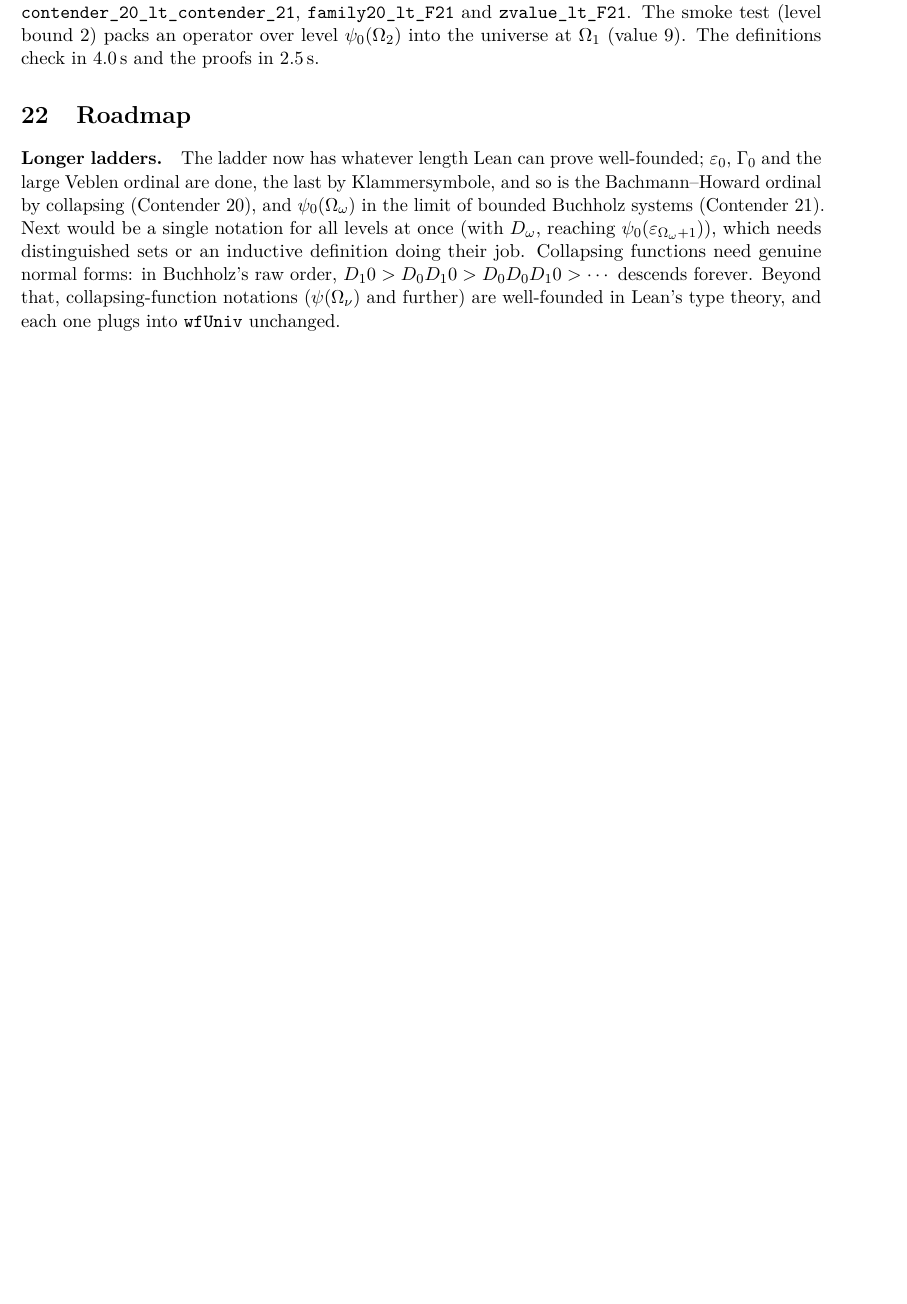
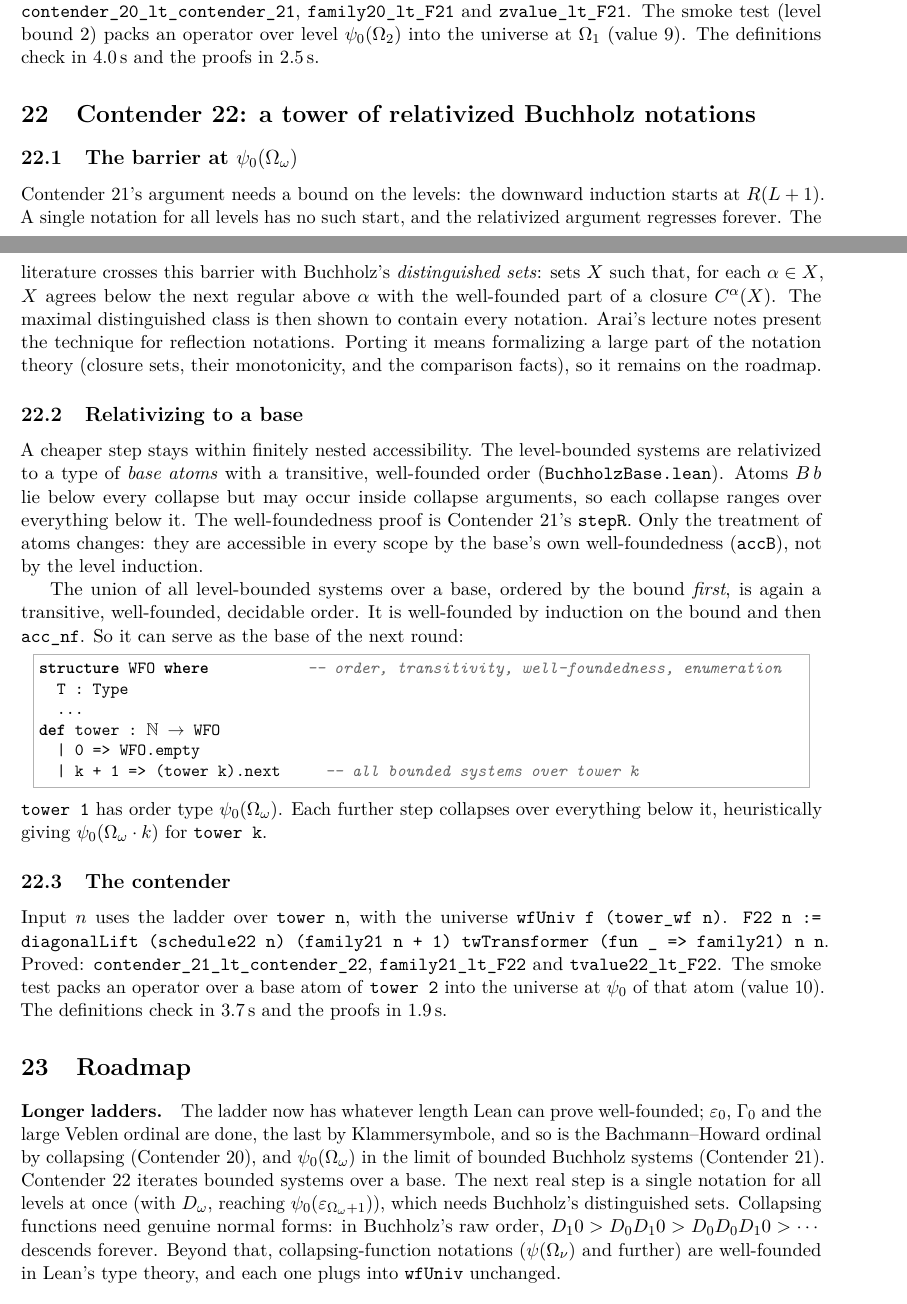
Before and after one commit to VladimirReshetnikov/BusyLean, a LaTeX paper (article/busylean.tex): part of page 19 of 20 before the commit and two parts of pages 19 and 20 of 21 after it, the two joined at a grey line, cut so that both start at the same text, the shorter picture padded with empty space. Compiled offline with pdfLaTeX.

Commit message:
Docs: Contender 22, the tower of relativized Buchholz notations
README: Contender 22 is the current contender: relativization to
well-founded base atoms, the tower (union of bounded systems as the
next base), and a theorem table. It notes that a single all-level
notation needs distinguished sets. Also updated: timings, the layout
and the history row.

Article (21 pages): new section "Contender 22: a tower of relativized
Buchholz notations", covering:
- the barrier at psi_0(Omega_omega) and what distinguished sets do
  (citing Arai's presentation), and why porting them is a larger
  project;
- relativization to a base (accB);
- the WFO tower, ordered by the bound first, and the heuristic order
  types psi_0(Omega_omega * k);
- the contender.
The roadmap, abstract and status table are updated.

Co-Authored-By: Claude Opus 5.5 <noreply@anthropic.com>

```diff
--- a/article/busylean.tex
+++ b/article/busylean.tex
@@ -1073,15 +1075,66 @@ level $\psi_0(\Omega_2)$ into the universe at $\Omega_1$ (value~9). The
 definitions check in 4.0\,s and the proofs in 2.5\,s.
 
 %======================================================================
+\section{Contender 22: a tower of relativized Buchholz notations}
+
+\subsection{The barrier at \texorpdfstring{$\psi_0(\Omega_\omega)$}{psi0(Omega omega)}}
+Contender~21's argument needs a bound on the levels: the downward induction
+starts at $R(L+1)$. A single notation for all levels has no such start, and
+the relativized argument regresses forever. The literature crosses this barrier
+with Buchholz's \emph{distinguished sets}: sets $X$ such that, for each
+$\alpha\in X$, $X$ agrees below the next regular above~$\alpha$ with the
+well-founded part of a closure $C^\alpha(X)$. The maximal distinguished class is
+then shown to contain every notation. Arai's lecture notes present the
+technique for reflection notations. Porting it means formalizing a large part of
+the notation theory (closure sets, their monotonicity, and the comparison
+facts), so it remains on the roadmap.
+
+\subsection{Relativizing to a base}
+A cheaper step stays within finitely nested accessibility. The level-bounded
+systems are relativized to a type of \emph{base atoms} with a transitive,
+well-founded order (\lean{BuchholzBase.lean}). Atoms $B\,b$ lie below every
+collapse but may occur inside collapse arguments, so each collapse ranges over
+everything below it. The well-foundedness proof is Contender~21's
+\lean{stepR}. Only the treatment of atoms changes: they are accessible in every
+scope by the base's own well-foundedness (\lean{accB}), not by the level
+induction.
+
+The union of all level-bounded systems over a base, ordered by the bound
+\emph{first}, is again a transitive, well-founded, decidable order. It is
+well-founded by induction on the bound and then \lean{acc\_nf}. So it can serve
+as the base of the next round:
+\begin{lstlisting}
+structure WFO where           -- order, transitivity, well-foundedness, enumeration
+  T : Type
+  ...
+def tower : ℕ → WFO
+  | 0 => WFO.empty
+  | k + 1 => (tower k).next     -- all bounded systems over tower k
+\end{lstlisting}
+\lean{tower 1} has order type $\psi_0(\Omega_\omega)$. Each further step
+collapses over everything below it, heuristically giving
+$\psi_0(\Omega_\omega\cdot k)$ for \lean{tower k}.
+
+\subsection{The contender}
+Input $n$ uses the ladder over \lean{tower n}, with the universe
+\lean{wfUniv f (tower\_wf n)}.
+\lean{F22 n := diagonalLift (schedule22 n) (family21 n + 1) twTransformer (fun \_ => family21) n n}.
+Proved: \lean{contender\_21\_lt\_\allowbreak contender\_22},
+\lean{family21\_lt\_F22} and \lean{tvalue22\_lt\_F22}. The smoke test packs an
+operator over a base atom of \lean{tower 2} into the universe at $\psi_0$ of
+that atom (value~10). The definitions check in 3.7\,s and the proofs in 1.9\,s.
+
+%======================================================================
 \section{Roadmap}
 
 \paragraph{Longer ladders.} The ladder now has whatever length Lean can
 prove well-founded; $\varepsilon_0$, $\Gamma_0$ and the large Veblen ordinal are
 done, the last by Klammersymbole, and so is the Bachmann--Howard ordinal by
 collapsing (Contender~20), and $\psi_0(\Omega_\omega)$ in the limit of bounded
-Buchholz systems (Contender~21). Next would be a single notation for all levels
-at once (with $D_\omega$, reaching $\psi_0(\varepsilon_{\Omega_\omega+1})$), which
-needs distinguished sets or an inductive definition doing their job. Collapsing functions need genuine normal forms: in Buchholz's raw order,
+Buchholz systems (Contender~21). Contender~22 iterates bounded systems over a
+base. The next real step is a single notation for all levels at once (with
+$D_\omega$, reaching $\psi_0(\varepsilon_{\Omega_\omega+1})$), which needs
+Buchholz's distinguished sets. Collapsing functions need genuine normal forms: in Buchholz's raw order,
 $D_1 0 > D_0 D_1 0 > D_0 D_0 D_1 0 > \cdots$ descends forever. Beyond that, collapsing-function notations ($\psi(\Omega_\nu)$
 and further) are well-founded in Lean's type theory, and each one plugs into
 \lean{wfUniv} unchanged.
```
Also changed, not shown: README.md, article/busylean.pdf, article/busylean.tex (3 more changed lines).
